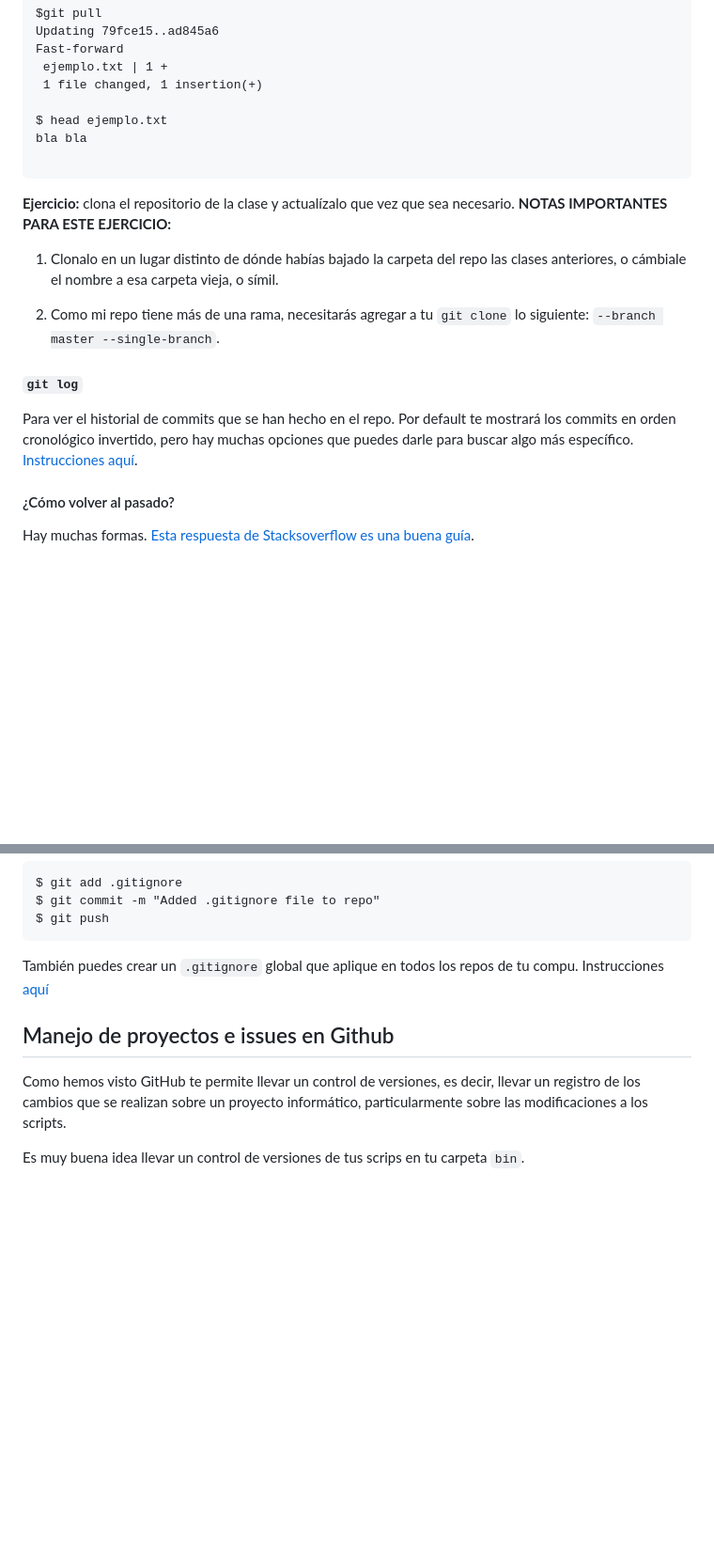
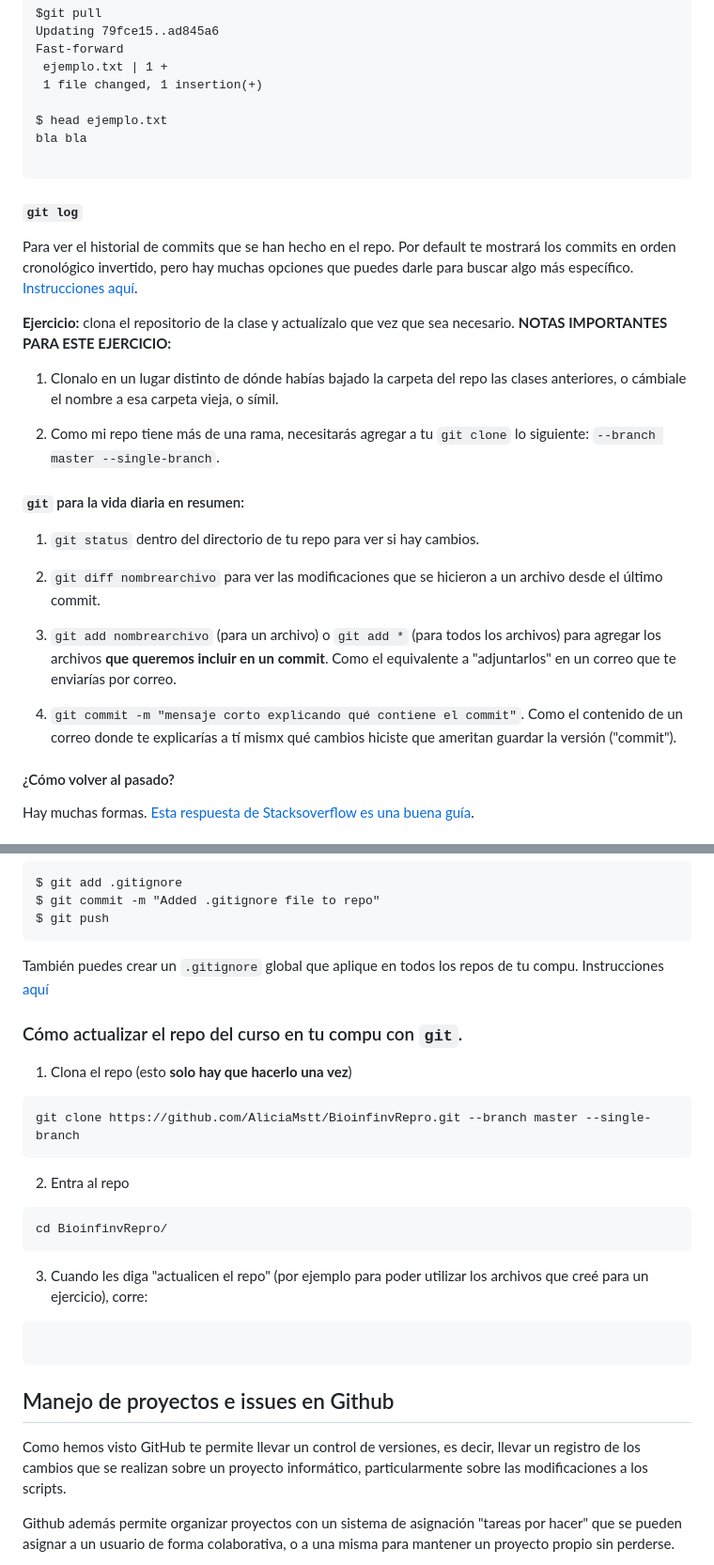
Before and after one commit to AliciaMstt/BioinfinvRepro, a Markdown page: Unidad2/Unidad2_Organizacion_proyecto_bioinf.md, 2 parts joined by grey strips. Shown: that part at 94% size. GitHub-like rendering; blank space fills up the shorter version.

Commit message:
extended Github Projects section

````diff
--- a/Unidad2/Unidad2_Organizacion_proyecto_bioinf.md
+++ b/Unidad2/Unidad2_Organizacion_proyecto_bioinf.md
@@ -378,17 +382,28 @@ bla bla
 ```
 
 
+#### `git log`
+
+Para ver el historial de commits que se han hecho en el repo. Por default te mostrará los commits en orden cronológico invertido, pero hay muchas opciones que puedes darle para buscar algo más específico. [Instrucciones aquí](https://git-scm.com/book/en/v2/Git-Basics-Viewing-the-Commit-History).
+
+
 **Ejercicio:** clona el repositorio de la clase y actualízalo que vez que sea necesario. **NOTAS IMPORTANTES PARA ESTE EJERCICIO:**
 
 1) Clonalo en un lugar distinto de dónde habías bajado la carpeta del repo las clases anteriores, o cámbiale el nombre a esa carpeta vieja, o símil.
 
 2) Como mi repo tiene más de una rama, necesitarás agregar a tu `git clone` lo siguiente: `--branch master --single-branch`.
 
+#### `git` para la vida diaria en resumen:
+
+1) `git status` dentro del directorio de tu repo para ver si hay cambios.
+
+2) `git diff nombrearchivo` para ver las modificaciones que se hicieron a un archivo desde el último commit.
+
+3) `git add nombrearchivo` (para un archivo) o `git add *` (para todos los archivos) para agregar los archivos **que queremos incluir en un commit**. Como el equivalente a "adjuntarlos" en un correo que te enviarías por correo.
+
+4) `git commit -m "mensaje corto explicando qué contiene el commit"`. Como el contenido de un correo donde te explicarías a tí mismx qué cambios hiciste que ameritan guardar la versión ("commit").
 
 
-#### `git log`
-
-Para ver el historial de commits que se han hecho en el repo. Por default te mostrará los commits en orden cronológico invertido, pero hay muchas opciones que puedes darle para buscar algo más específico. [Instrucciones aquí](https://git-scm.com/book/en/v2/Git-Basics-Viewing-the-Commit-History).
 
 #### ¿Cómo volver al pasado?
 
@@ -437,9 +452,31 @@ $ git push
 También puedes crear un `.gitignore` global que aplique en todos los repos de tu compu. Instrucciones [aquí](https://help.github.com/articles/ignoring-files/)
 
 
+### Cómo actualizar el repo del curso en tu compu con `git`.
+
+1) Clona el repo (esto **solo hay que hacerlo una vez**)
+
+```
+git clone https://github.com/AliciaMstt/BioinfinvRepro.git --branch master --single-branch
+```
+
+
+2) Entra al repo
+
+```
+cd BioinfinvRepro/
+```
+
+3) Cuando les diga "actualicen el repo" (por ejemplo para poder utilizar los archivos que creé para un ejercicio), corre:
+
+```
+
+```
+
+
 ## Manejo de proyectos e issues en Github
 
 Como hemos visto GitHub te permite llevar un control de versiones, es decir, llevar un registro de los cambios que se realizan sobre un proyecto informático, particularmente sobre las modificaciones a los scripts.
 
-Es muy buena idea llevar un control de versiones de tus scrips en tu carpeta `bin`.
+Github además permite organizar proyectos con un sistema de asignación "tareas por hacer" que se pueden asignar a un usuario de forma colaborativa, o a una misma para mantener un proyecto propio sin perderse.
 
````
Also changed, not shown: other parts of Unidad2/Unidad2_Organizacion_proyecto_bioinf.md (+23 -1 lines), Unidad2/github_add_collaborator.png (added), Unidad2/github_issues.png (added), Unidad2/github_projec.png (added).
